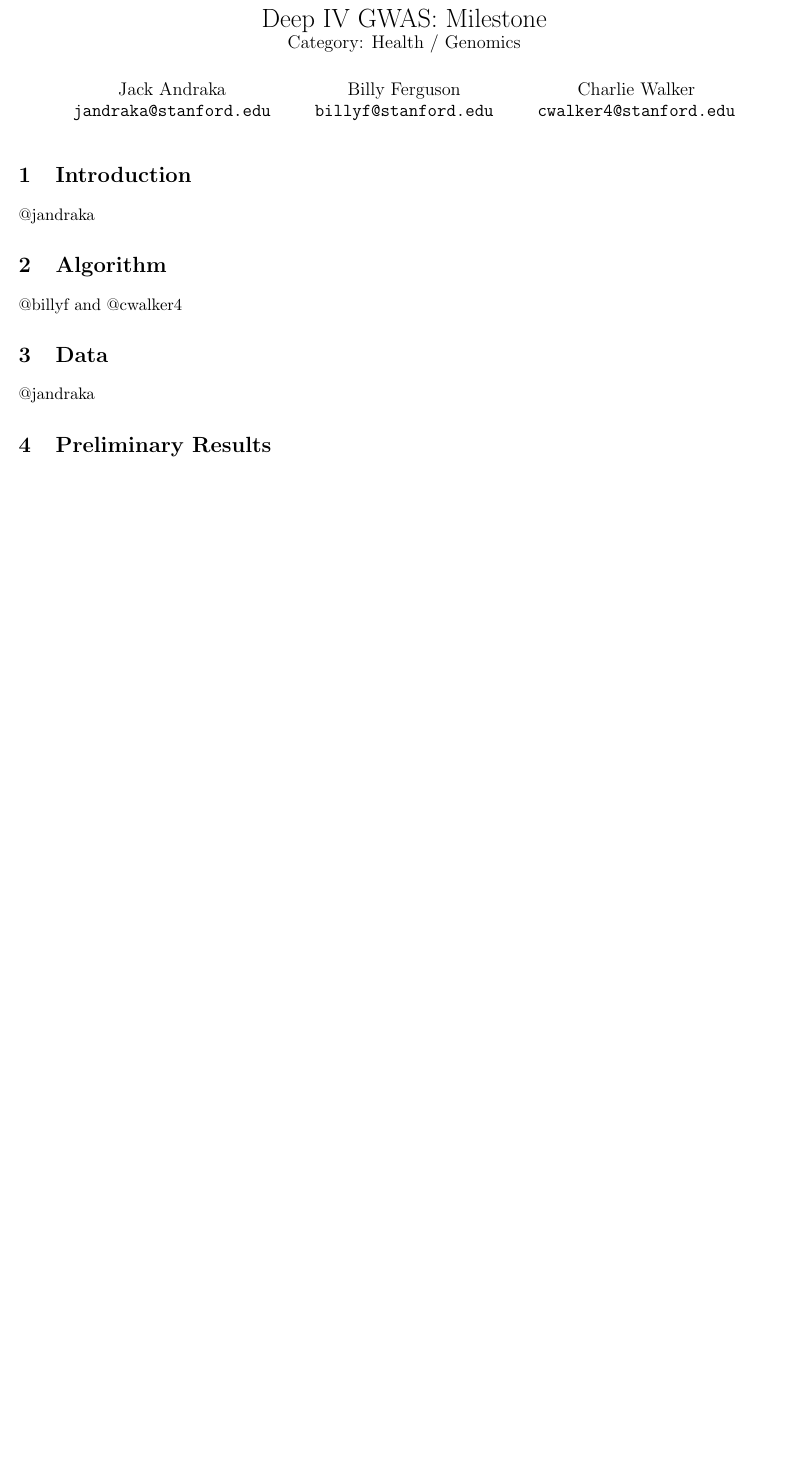
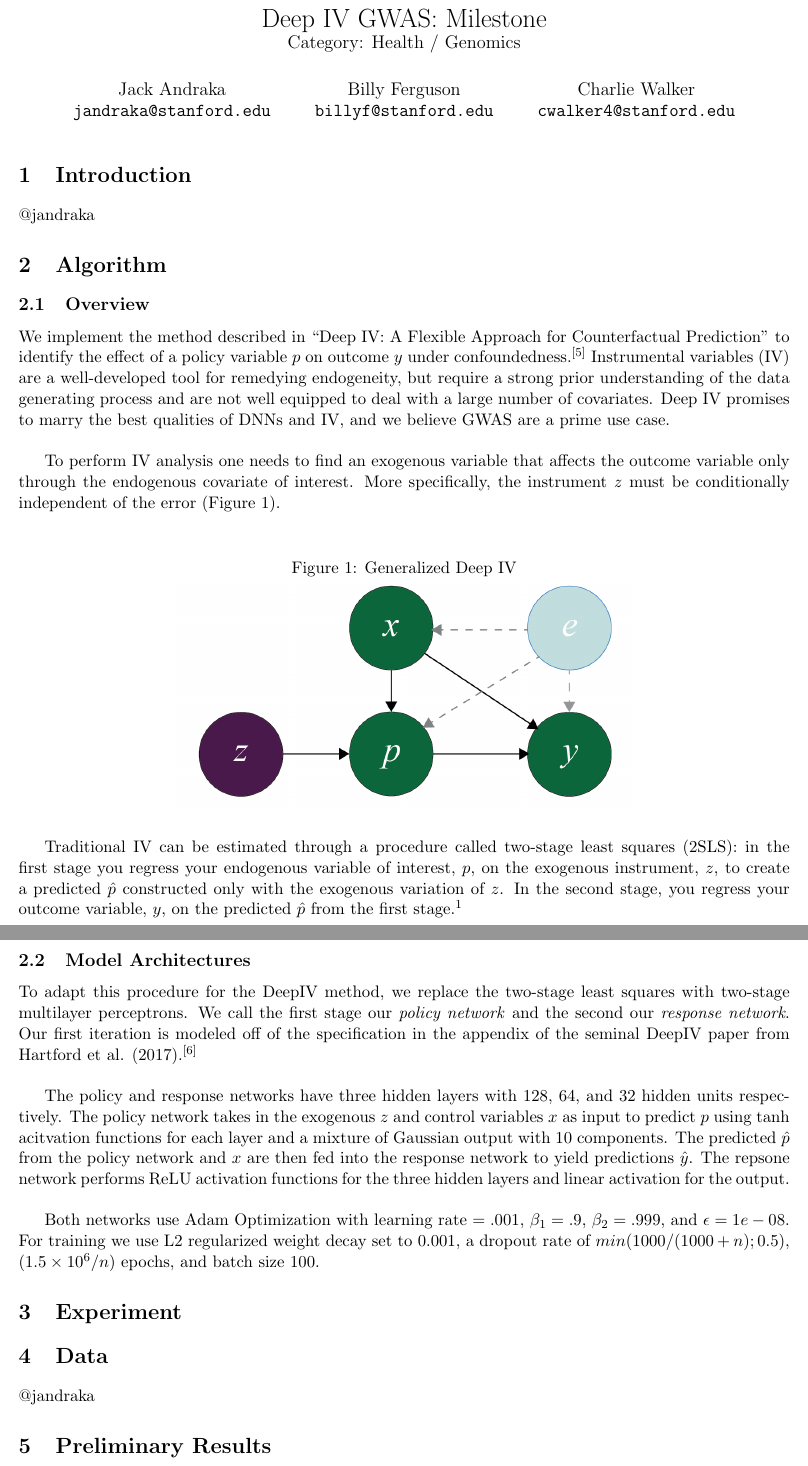
Before and after one commit to cwalker4/deepiv-gwas, a LaTeX document (milestone/writeup/deepiv_milestone.tex): part of the page before the commit and two parts of pages 1 and 2 of 2 after it, the two joined at a grey line, cut so that both start at the same text, the shorter picture padded with empty space. Compiled offline with pdfLaTeX.

Commit message:
algorithm commentary

```diff
--- a/milestone/writeup/deepiv_milestone.tex
+++ b/milestone/writeup/deepiv_milestone.tex
@@ -37,7 +37,34 @@
 @jandraka
 
 \section{Algorithm}
-@billyf and @cwalker4
+\subsection{Overview}
+We implement the method described in ``Deep IV: A Flexible Approach for Counterfactual Prediction'' to identify the effect of a policy variable $p$ on outcome $y$ under confoundedness.\textsuperscript{[5]} Instrumental variables (IV) are a well-developed tool for remedying endogeneity, but require a strong prior understanding of the data generating process and are not well equipped to deal with a large number of covariates. Deep IV promises to marry the best qualities of DNNs and IV, and we believe GWAS are a prime use case. \\
+
+To perform IV analysis one needs to find an exogenous variable that affects the outcome variable only through the endogenous covariate of interest. More specifically, the instrument \emph{z} must be conditionally independent of the error (Figure 1).\\
+
+\begin{figure}[h]
+	\caption{Generalized Deep IV}
+	\centering
+	\includegraphics[width=0.6\textwidth]{Figure_1.png}
+\end{figure}
+
+Traditional IV can be estimated through a procedure called two-stage least squares (2SLS): in the first stage you regress your endogenous variable of interest, $p$,  on the exogenous instrument, $z$, to create a predicted $\hat{p}$ constructed only with the exogenous variation of $z$. In the second stage, you regress your outcome variable, $y$, on the predicted $\hat{p}$ from the first stage.\footnote{Chapter 4 of Angrist and Pischke's \emph{Mostly Harmless Econometrics: an Empiricist's Companion} provides a good introduction to instrumental variables.}\\
+
+\subsection{Model Architectures}
+
+To adapt this procedure for the DeepIV method, we replace the two-stage least squares with two-stage multilayer perceptrons. We call the first stage our \emph{policy network} and the second our \emph{response network}. Our first iteration is modeled off of the specification in the appendix of the seminal DeepIV paper from Hartford et al. (2017).\textsuperscript{[6]}\\
+
+The policy and response networks have three hidden layers with 128, 64, and 32 hidden units respectively. The policy network takes in the exogenous $z$ and control variables $x$ as input to predict $p$ using tanh acitvation functions for each layer and a mixture of Gaussian output with 10 components. The predicted $\hat{p}$ from the policy network and $x$ are then fed into the response network to yield predictions $\hat{y}$. The repsone network performs ReLU activation functions for the three hidden layers and linear activation for the output. \\
+
+Both networks use Adam Optimization with learning rate $=.001$, $\beta_1 = .9$, $\beta_2 = .999$, and $\epsilon = 1e-08$. For training we use L2 regularized weight decay set to $0.001$, a dropout rate of $min(1000/(1000+n); 0.5)$, $(1.5 \times 10^6/n)$ epochs, and batch size $100$.
+
+
+
+
+
+
+
+\section{Experiment}
 
 \section{Data}
 @jandraka
```
